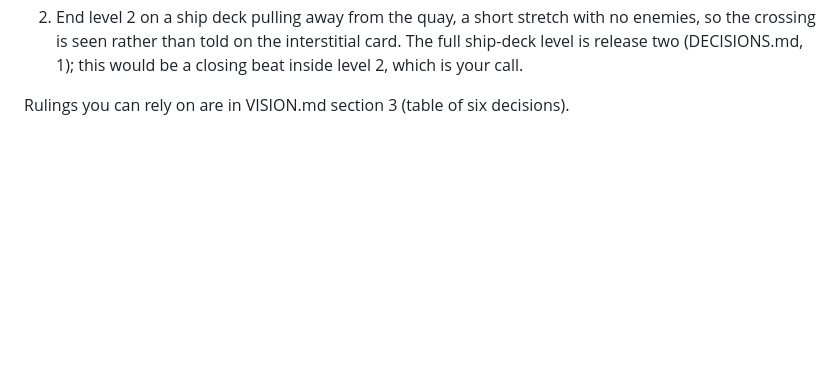
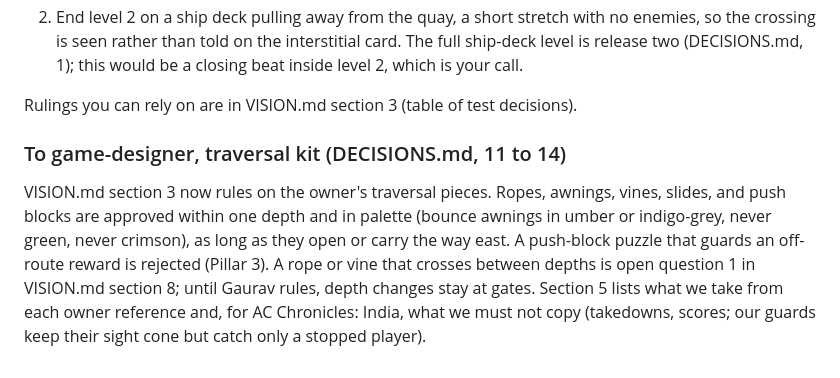
Before and after one commit to gvenkateswar/chola-platformer, a Markdown page: docs/NOTES.md, the part around the change. Drawn GitHub-style; blank space fills up the shorter version.

```diff
--- a/docs/NOTES.md
+++ b/docs/NOTES.md
@@ -142,4 +142,16 @@ Two proposals from the vision review, neither built, neither required:
    (DECISIONS.md, 1); this would be a closing beat inside level 2, which is
    your call.
 
-Rulings you can rely on are in VISION.md section 3 (table of six decisions).
+Rulings you can rely on are in VISION.md section 3 (table of test decisions).
+
+### To game-designer, traversal kit (DECISIONS.md, 11 to 14)
+
+VISION.md section 3 now rules on the owner's traversal pieces. Ropes,
+awnings, vines, slides, and push blocks are approved within one depth and
+in palette (bounce awnings in umber or indigo-grey, never green, never
+crimson), as long as they open or carry the way east. A push-block puzzle
+that guards an off-route reward is rejected (Pillar 3). A rope or vine that
+crosses between depths is open question 1 in VISION.md section 8; until
+Gaurav rules, depth changes stay at gates. Section 5 lists what we take
+from each owner reference and, for AC Chronicles: India, what we must not
+copy (takedowns, scores; our guards keep their sight cone but catch only a stopped player).
```
Also changed, not shown: docs/VISION.md (+92 -86 lines), 1 other file.
